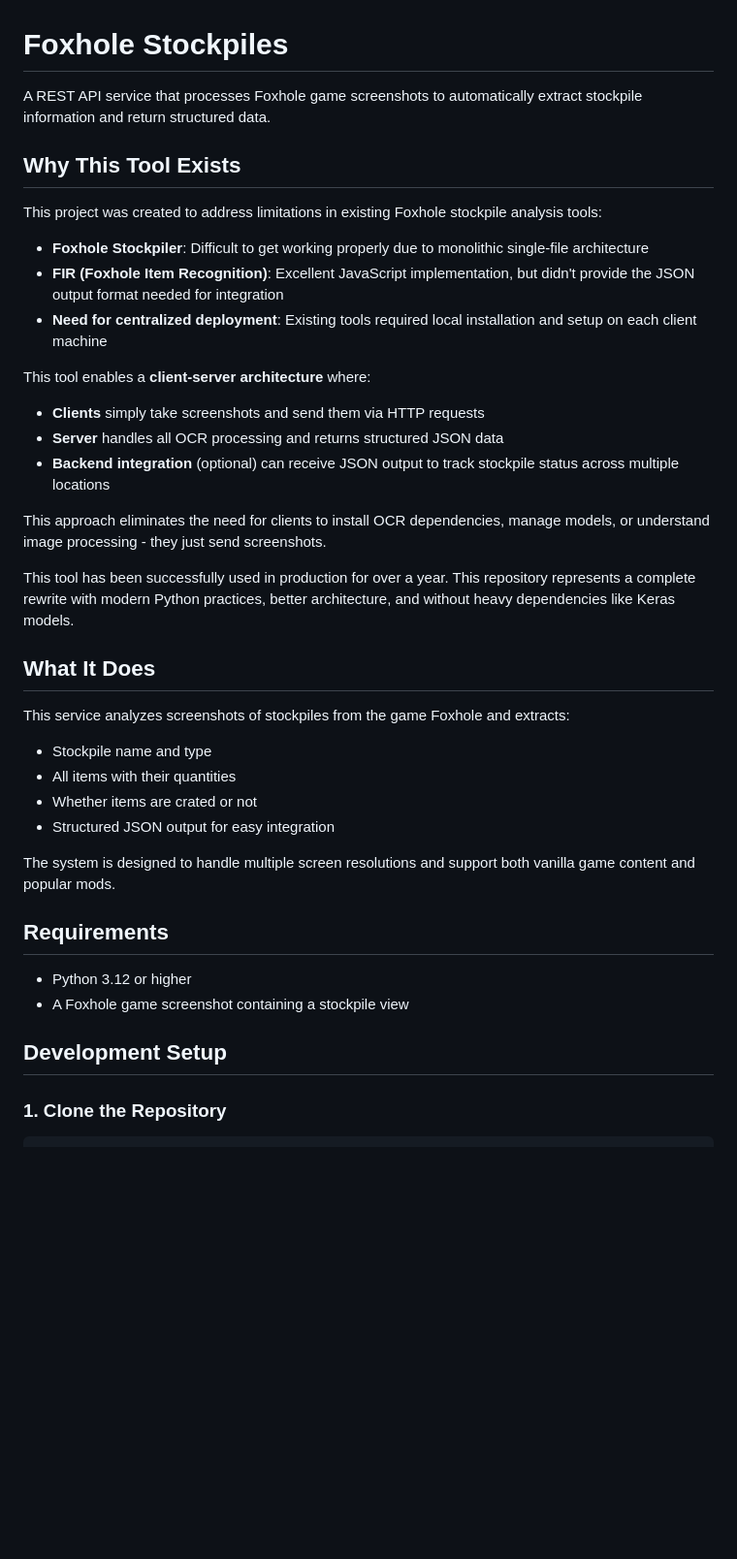
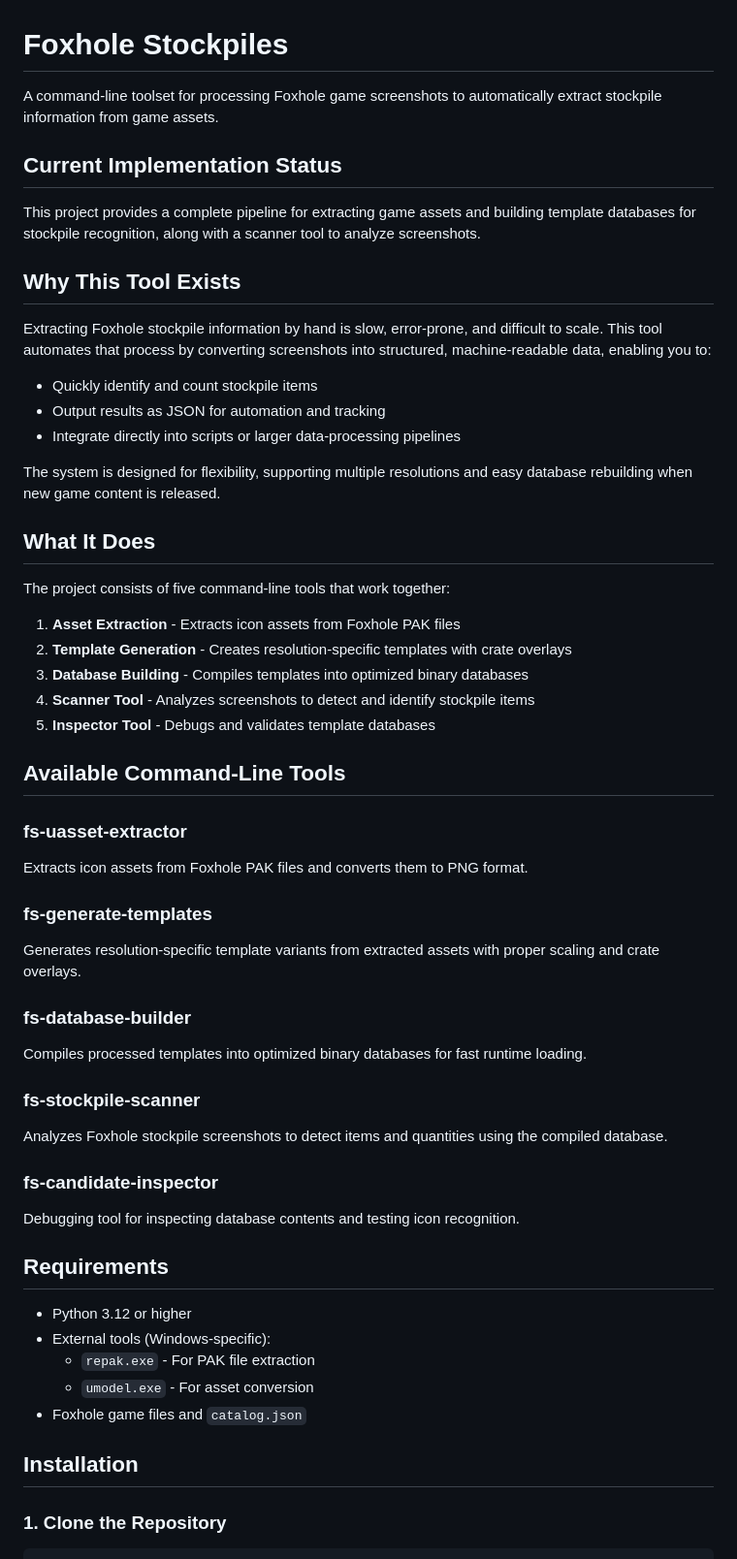
Before and after one commit to SwiftyJax/foxhole-stockpiles, a Markdown page: README.md, the part around the change printed below. Shown: that part at 97% size. GitHub-like rendering; blank space fills up the shorter version.

```diff
--- a/README.md
+++ b/README.md
@@ -1,40 +1,58 @@
 # Foxhole Stockpiles
 
-A REST API service that processes Foxhole game screenshots to automatically extract stockpile information and return structured data.
+A command-line toolset for processing Foxhole game screenshots to automatically extract stockpile information from game assets.
+
+## Current Implementation Status
+
+This project provides a complete pipeline for extracting game assets and building template databases for stockpile recognition, along with a scanner tool to analyze screenshots.
 
 ## Why This Tool Exists
 
-This project was created to address limitations in existing Foxhole stockpile analysis tools:
+Extracting Foxhole stockpile information by hand is slow, error-prone, and difficult to scale.
+This tool automates that process by converting screenshots into structured, machine-readable data, enabling you to:
 
-- **Foxhole Stockpiler**: Difficult to get working properly due to monolithic single-file architecture
-- **FIR (Foxhole Item Recognition)**: Excellent JavaScript implementation, but didn't provide the JSON output format needed for integration
-- **Need for centralized deployment**: Existing tools required local installation and setup on each client machine
+- Quickly identify and count stockpile items
+- Output results as JSON for automation and tracking
+- Integrate directly into scripts or larger data-processing pipelines
 
-This tool enables a **client-server architecture** where:
-- **Clients** simply take screenshots and send them via HTTP requests
-- **Server** handles all OCR processing and returns structured JSON data
-- **Backend integration** (optional) can receive JSON output to track stockpile status across multiple locations
-
-This approach eliminates the need for clients to install OCR dependencies, manage models, or understand image processing - they just send screenshots.
-
-This tool has been successfully used in production for over a year. This repository represents a complete rewrite with modern Python practices, better architecture, and without heavy dependencies like Keras models.
+The system is designed for flexibility, supporting multiple resolutions and easy database rebuilding when new game content is released.
 
 ## What It Does
 
-This service analyzes screenshots of stockpiles from the game Foxhole and extracts:
-- Stockpile name and type
-- All items with their quantities
-- Whether items are crated or not
-- Structured JSON output for easy integration
+The project consists of five command-line tools that work together:
 
-The system is designed to handle multiple screen resolutions and support both vanilla game content and popular mods.
+1. **Asset Extraction** - Extracts icon assets from Foxhole PAK files
+2. **Template Generation** - Creates resolution-specific templates with crate overlays
+3. **Database Building** - Compiles templates into optimized binary databases
+4. **Scanner Tool** - Analyzes screenshots to detect and identify stockpile items
+5. **Inspector Tool** - Debugs and validates template databases
+
+## Available Command-Line Tools
+
+### fs-uasset-extractor
+Extracts icon assets from Foxhole PAK files and converts them to PNG format.
+
+### fs-generate-templates
+Generates resolution-specific template variants from extracted assets with proper scaling and crate overlays.
+
+### fs-database-builder
+Compiles processed templates into optimized binary databases for fast runtime loading.
+
+### fs-stockpile-scanner
+Analyzes Foxhole stockpile screenshots to detect items and quantities using the compiled database.
+
+### fs-candidate-inspector
+Debugging tool for inspecting database contents and testing icon recognition.
 
 ## Requirements
 
 - Python 3.12 or higher
-- A Foxhole game screenshot containing a stockpile view
+- External tools (Windows-specific):
+  - `repak.exe` - For PAK file extraction
+  - `umodel.exe` - For asset conversion
+- Foxhole game files and `catalog.json`
 
-## Development Setup
+## Installation
 
 ### 1. Clone the Repository
 
```
Also changed, not shown: other parts of README.md (+58 -74 lines).
